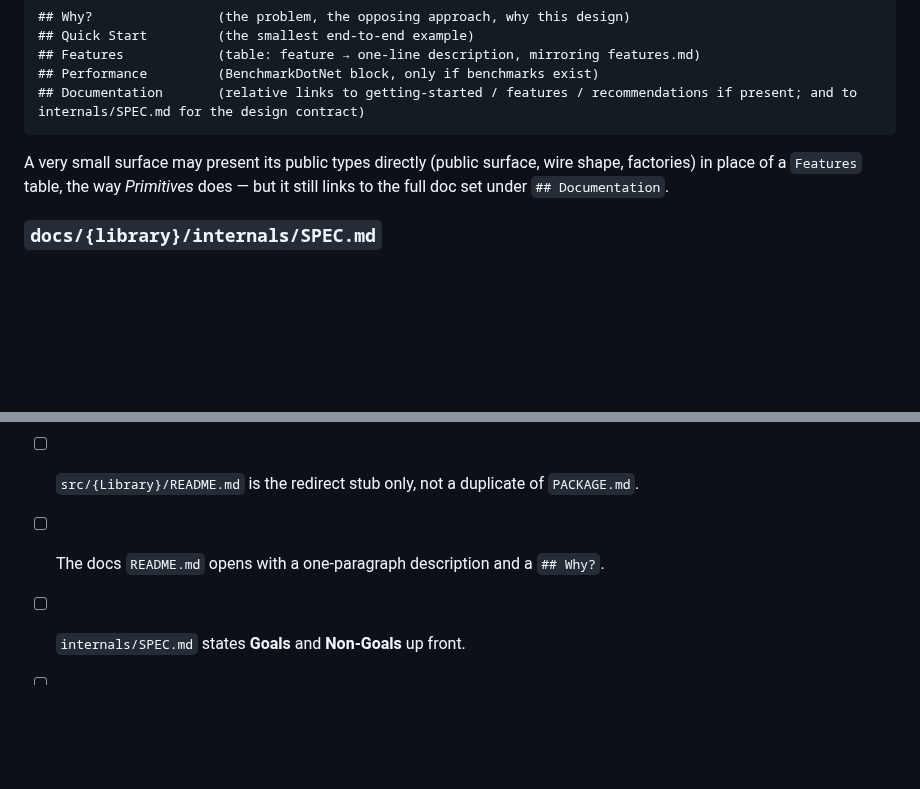
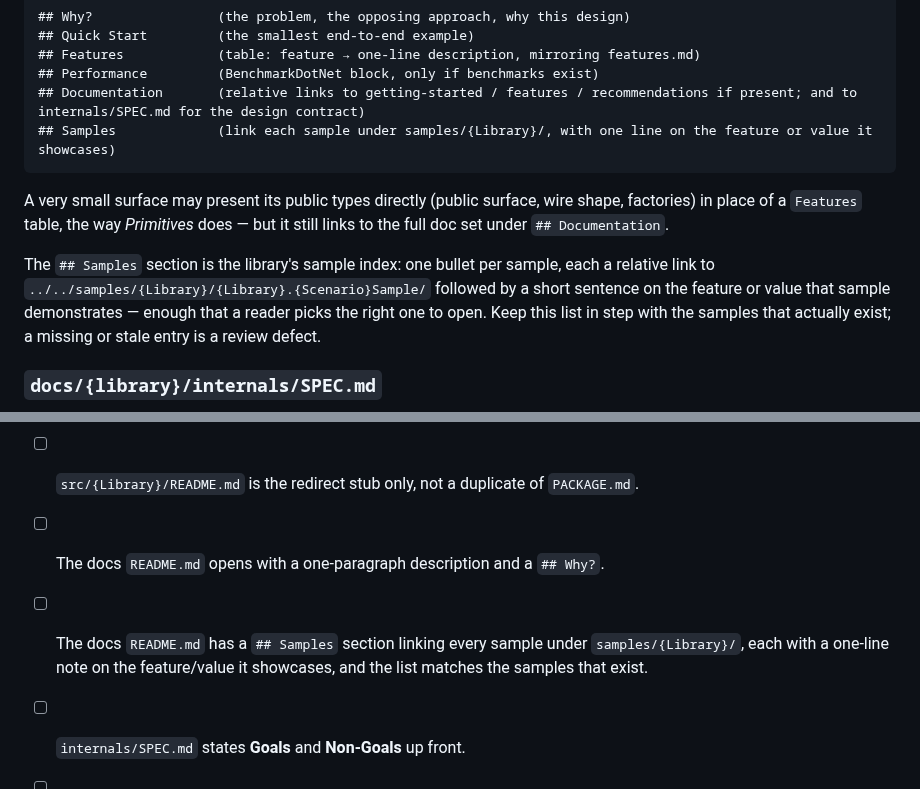
Before and after one commit to ArchPillar/extensions, a Markdown page: docs/authoring/documentation-guide.md, 2 parts joined by grey strips. GitHub-like rendering; blank space fills up the shorter version.

````diff
--- a/docs/authoring/documentation-guide.md
+++ b/docs/authoring/documentation-guide.md
@@ -149,11 +149,18 @@ The hub for the full set — the first page a reader lands on.
 ## Features            (table: feature → one-line description, mirroring features.md)
 ## Performance         (BenchmarkDotNet block, only if benchmarks exist)
 ## Documentation       (relative links to getting-started / features / recommendations if present; and to internals/SPEC.md for the design contract)
+## Samples             (link each sample under samples/{Library}/, with one line on the feature or value it showcases)
 ```
 
 A very small surface may present its public types directly (public surface, wire shape,
 factories) in place of a `Features` table, the way *Primitives* does — but it still links to
 the full doc set under `## Documentation`.
+
+The `## Samples` section is the library's sample index: one bullet per sample, each a relative
+link to `../../samples/{Library}/{Library}.{Scenario}Sample/` followed by a short sentence on
+the feature or value that sample demonstrates — enough that a reader picks the right one to
+open. Keep this list in step with the samples that actually exist; a missing or stale entry is
+a review defect.
 
 ### `docs/{library}/internals/SPEC.md`
 
@@ -276,6 +283,9 @@ A docs change is ready when every applicable item is true:
 - [ ] `PACKAGE.md` is self-contained and ends with `## Documentation` and `## License`.
 - [ ] `src/{Library}/README.md` is the redirect stub only, not a duplicate of `PACKAGE.md`.
 - [ ] The docs `README.md` opens with a one-paragraph description and a `## Why?`.
+- [ ] The docs `README.md` has a `## Samples` section linking every sample under
+      `samples/{Library}/`, each with a one-line note on the feature/value it showcases, and
+      the list matches the samples that exist.
 - [ ] `internals/SPEC.md` states **Goals** and **Non-Goals** up front.
 - [ ] `getting-started.md` is numbered and every step has runnable code.
 - [ ] Every feature has at least a heading and a paragraph in `features.md` (or `features/`);
````
Also changed, not shown: docs/authoring/samples-guide.md (+8 -3 lines).
